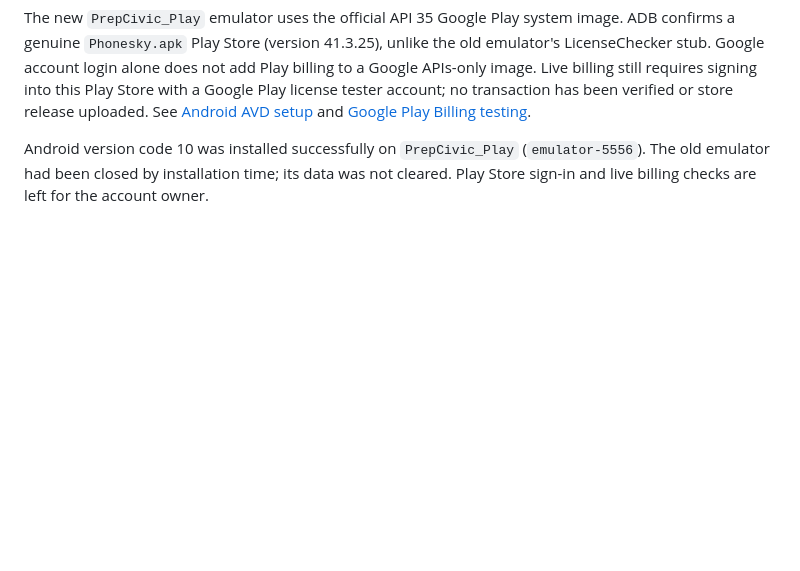
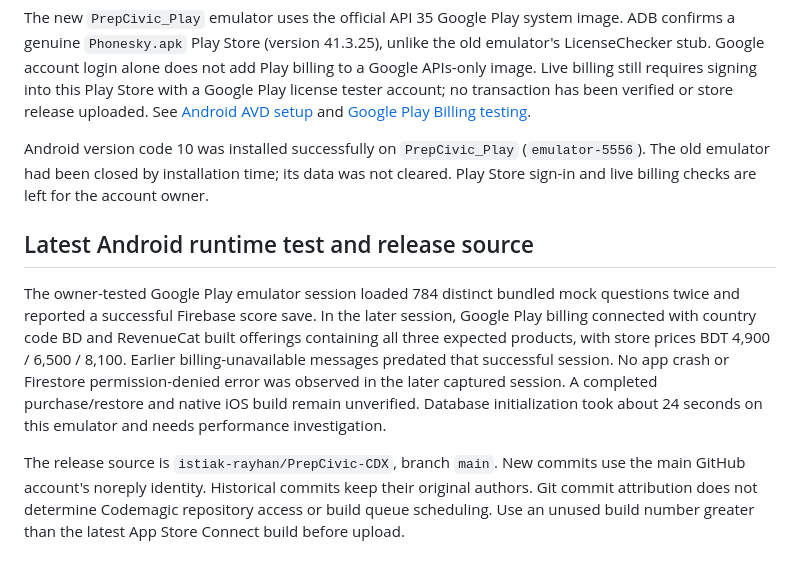
Before and after one commit to istiak-rayhan/PrepCivic-CDX, a Markdown page: AUDIT.md, the part around the change. GitHub-like rendering; blank space fills up the shorter version.

Commit message:
Record emulator validation and main-account release source

```diff
--- a/AUDIT.md
+++ b/AUDIT.md
@@ -121,3 +121,10 @@ Five added tests cover the real bundled bank, malformed answer blocks, mock star
 The new `PrepCivic_Play` emulator uses the official API 35 Google Play system image. ADB confirms a genuine `Phonesky.apk` Play Store (version 41.3.25), unlike the old emulator's LicenseChecker stub. Google account login alone does not add Play billing to a Google APIs-only image. Live billing still requires signing into this Play Store with a Google Play license tester account; no transaction has been verified or store release uploaded. See [Android AVD setup](https://developer.android.com/studio/run/managing-avds) and [Google Play Billing testing](https://developer.android.com/google/play/billing/test).
 
 Android version code 10 was installed successfully on `PrepCivic_Play` (`emulator-5556`). The old emulator had been closed by installation time; its data was not cleared. Play Store sign-in and live billing checks are left for the account owner.
+
+
+## Latest Android runtime test and release source
+
+The owner-tested Google Play emulator session loaded 784 distinct bundled mock questions twice and reported a successful Firebase score save. In the later session, Google Play billing connected with country code BD and RevenueCat built offerings containing all three expected products, with store prices BDT 4,900 / 6,500 / 8,100. Earlier billing-unavailable messages predated that successful session. No app crash or Firestore permission-denied error was observed in the later captured session. A completed purchase/restore and native iOS build remain unverified. Database initialization took about 24 seconds on this emulator and needs performance investigation.
+
+The release source is `istiak-rayhan/PrepCivic-CDX`, branch `main`. New commits use the main GitHub account's noreply identity. Historical commits keep their original authors. Git commit attribution does not determine Codemagic repository access or build queue scheduling. Use an unused build number greater than the latest App Store Connect build before upload.
```
